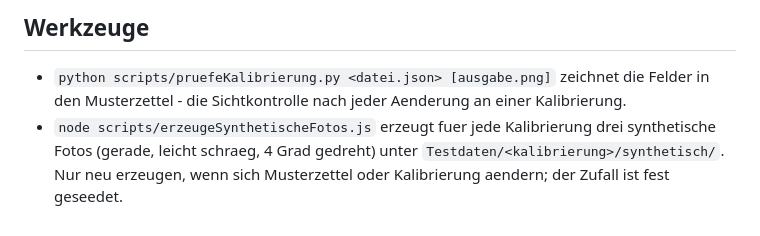
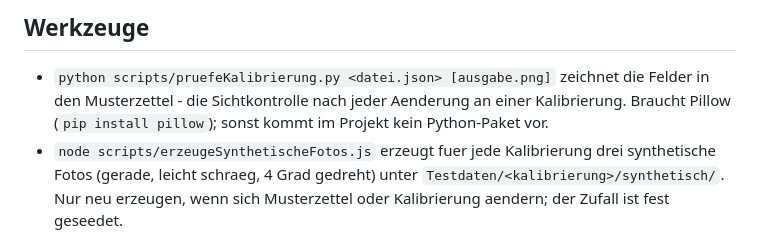
Before and after one commit to eb58/Wahlhelfer, a Markdown page: AGENTS.md, the part around the change. GitHub-like rendering.

```diff
--- a/AGENTS.md
+++ b/AGENTS.md
@@ -64,7 +64,8 @@ Siehe `docs/Konzeptstudie_Digitaler_Wahlassistent.md`, der implementierte Erkenn
 ## Werkzeuge
 
 - `python scripts/pruefeKalibrierung.py <datei.json> [ausgabe.png]` zeichnet die Felder in
-  den Musterzettel - die Sichtkontrolle nach jeder Aenderung an einer Kalibrierung.
+  den Musterzettel - die Sichtkontrolle nach jeder Aenderung an einer Kalibrierung. Braucht Pillow
+  (`pip install pillow`); sonst kommt im Projekt kein Python-Paket vor.
 - `node scripts/erzeugeSynthetischeFotos.js` erzeugt fuer jede Kalibrierung drei synthetische Fotos
   (gerade, leicht schraeg, 4 Grad gedreht) unter `Testdaten/<kalibrierung>/synthetisch/`. Nur neu
   erzeugen, wenn sich Musterzettel oder Kalibrierung aendern; der Zufall ist fest geseedet.
```
Also changed, not shown: README.md (+2 -0 lines).
